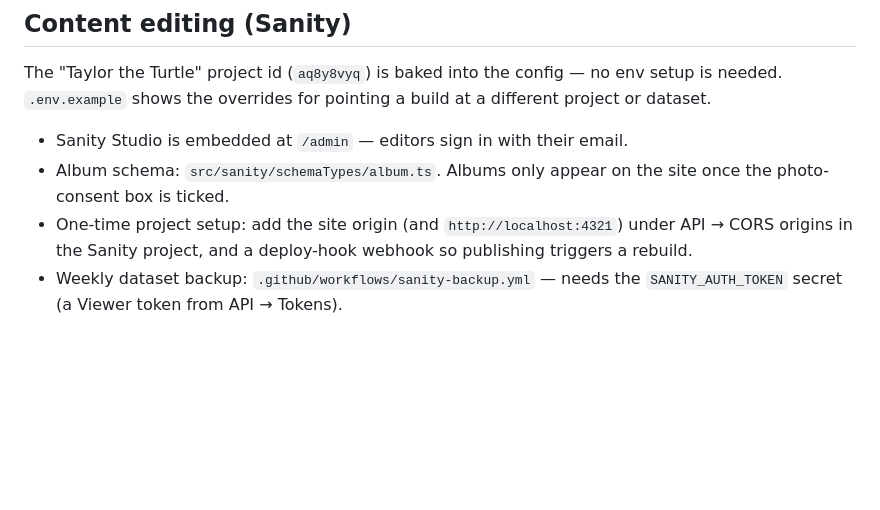
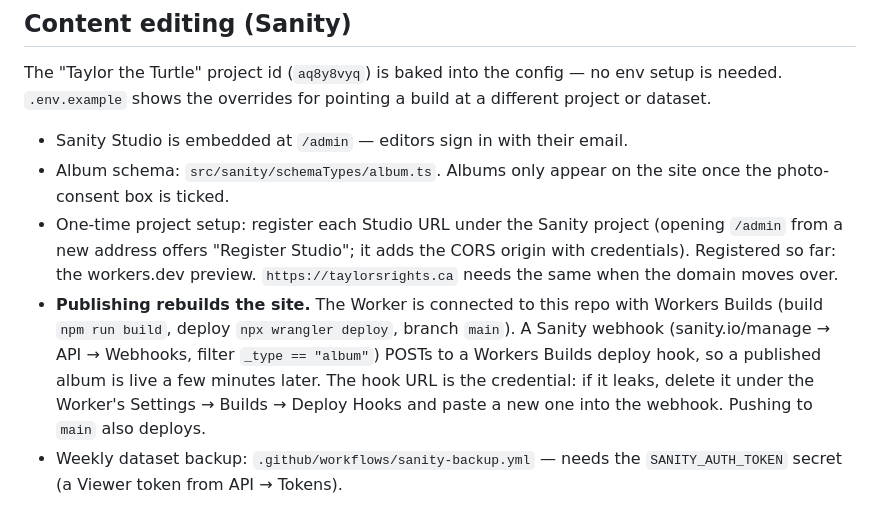
Before and after one commit to AdamWills/taylor2026, a Markdown page: README.md, the part around the change. GitHub-like rendering; blank space fills up the shorter version.

Commit message:
Document Studio registration and publish-to-rebuild

```diff
--- a/README.md
+++ b/README.md
@@ -28,9 +28,17 @@ a different project or dataset.
 - Sanity Studio is embedded at `/admin` — editors sign in with their email.
 - Album schema: `src/sanity/schemaTypes/album.ts`. Albums only appear on the
   site once the photo-consent box is ticked.
-- One-time project setup: add the site origin (and `http://localhost:4321`)
-  under API → CORS origins in the Sanity project, and a deploy-hook webhook so
-  publishing triggers a rebuild.
+- One-time project setup: register each Studio URL under the Sanity project
+  (opening `/admin` from a new address offers "Register Studio"; it adds the
+  CORS origin with credentials). Registered so far: the workers.dev preview.
+  `https://taylorsrights.ca` needs the same when the domain moves over.
+- **Publishing rebuilds the site.** The Worker is connected to this repo with
+  Workers Builds (build `npm run build`, deploy `npx wrangler deploy`, branch
+  `main`). A Sanity webhook (sanity.io/manage → API → Webhooks, filter
+  `_type == "album"`) POSTs to a Workers Builds deploy hook, so a published
+  album is live a few minutes later. The hook URL is the credential: if it
+  leaks, delete it under the Worker's Settings → Builds → Deploy Hooks and
+  paste a new one into the webhook. Pushing to `main` also deploys.
 - Weekly dataset backup: `.github/workflows/sanity-backup.yml` — needs the
   `SANITY_AUTH_TOKEN` secret (a Viewer token from API → Tokens).
 
```
